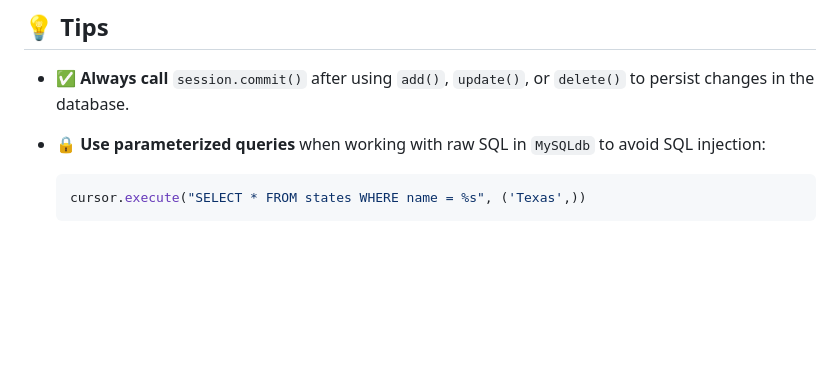
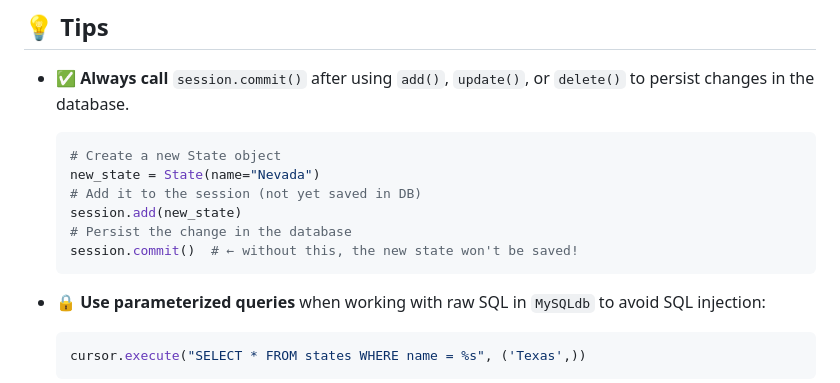
Before and after one commit to xl-c111/holbertonschool-higher_level_programming, a Markdown page: python-object_relational_mapping/README.md, the part around the change. GitHub-like rendering; blank space fills up the shorter version.

````diff
--- a/python-object_relational_mapping/README.md
+++ b/python-object_relational_mapping/README.md
@@ -119,6 +119,14 @@ def fetch_states(username, password, database):
 ## 💡 Tips
 
 - ✅ **Always call** `session.commit()` after using `add()`, `update()`, or `delete()` to persist changes in the database.
+  ```python
+  # Create a new State object
+  new_state = State(name="Nevada")
+  # Add it to the session (not yet saved in DB)
+  session.add(new_state)
+  # Persist the change in the database
+  session.commit()  # ← without this, the new state won't be saved!
+  ```
 
 - 🔒 **Use parameterized queries** when working with raw SQL in `MySQLdb` to avoid SQL injection:
   ```python
````
